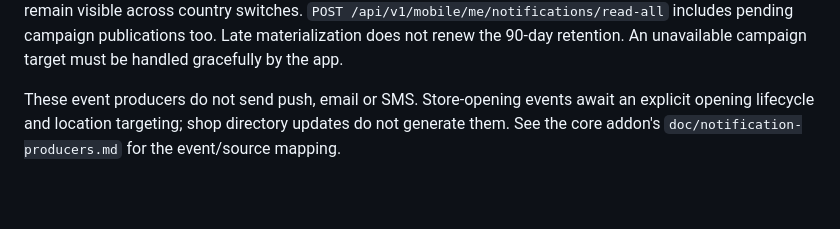
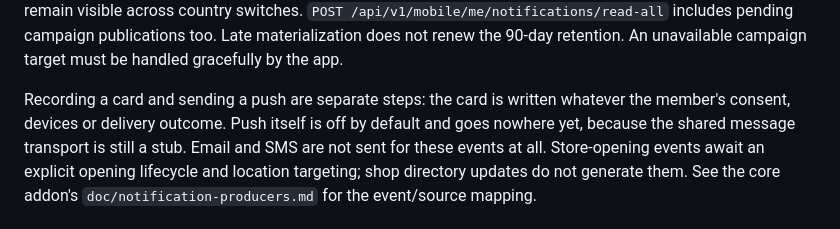
Before and after one commit to shooma/loyalty-backend-swagger, a Markdown page: mobile.md, the part around the change. Drawn GitHub-style; blank space fills up the shorter version.

Commit message:
docs: sync OpenAPI specs from odoo@bd374f52
Mirrored from https://gitlab.polonez.dev/ngt/odoo (develop).

Source commit: https://gitlab.polonez.dev/ngt/odoo/-/commit/bd374f52cc9d5dfa41f371163baa8b7bb71abb51
Pipeline: https://gitlab.polonez.dev/ngt/odoo/-/pipelines/25484
Job: https://gitlab.polonez.dev/ngt/odoo/-/jobs/278821

```diff
--- a/mobile.md
+++ b/mobile.md
@@ -996,7 +996,10 @@ switches. `POST /api/v1/mobile/me/notifications/read-all` includes pending
 campaign publications too. Late materialization does not renew the 90-day
 retention. An unavailable campaign target must be handled gracefully by the app.
 
-These event producers do not send push, email or SMS. Store-opening events await
+Recording a card and sending a push are separate steps: the card is written
+whatever the member's consent, devices or delivery outcome. Push itself is off
+by default and goes nowhere yet, because the shared message transport is still a
+stub. Email and SMS are not sent for these events at all. Store-opening events await
 an explicit opening lifecycle and location targeting; shop directory updates do
 not generate them. See the core addon's `doc/notification-producers.md` for the
 event/source mapping.
```
